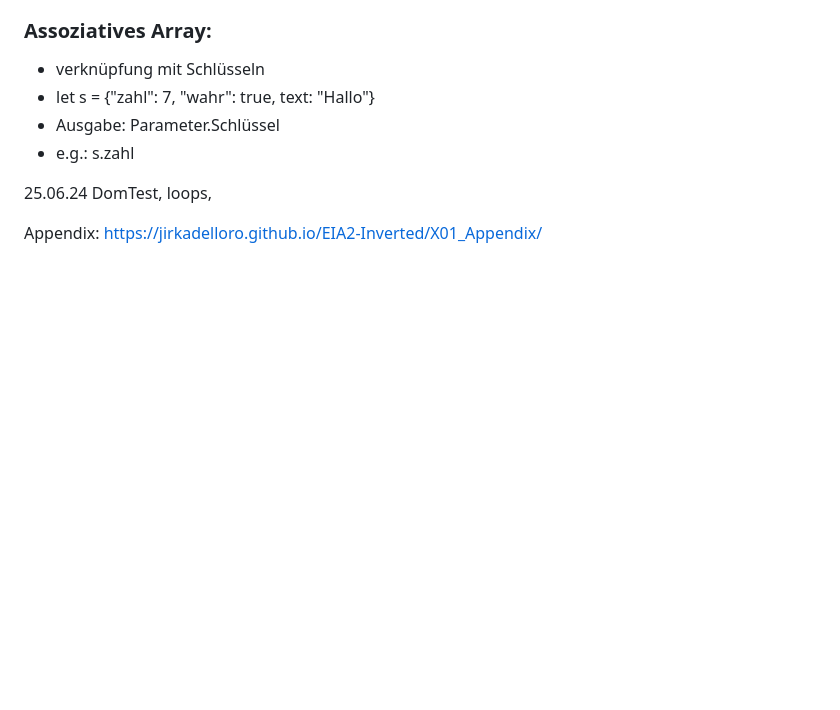
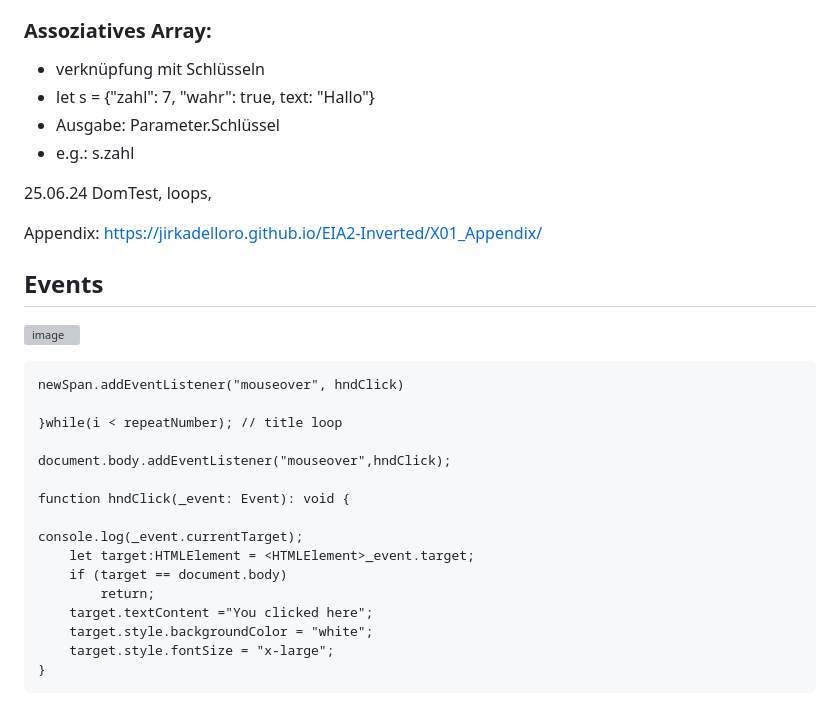
Before and after one commit to NxNelly/Pages, a Markdown page: Notes.md, the part around the change. Rendered like a GitHub page; blank space fills up the shorter version; grey boxes are pictures that could not be loaded.

````diff
--- a/Notes.md
+++ b/Notes.md
@@ -276,3 +276,26 @@ DomTest, loops,
 
 Appendix:
 https://jirkadelloro.github.io/EIA2-Inverted/X01_Appendix/
+
+## Events
+
+![image](https://github.com/NxNelly/Pages/assets/173050947/7703193b-e520-431e-b515-603e6e5df12b)
+
+```
+newSpan.addEventListener("mouseover", hndClick)
+
+}while(i < repeatNumber); // title loop
+
+document.body.addEventListener("mouseover",hndClick);
+
+function hndClick(_event: Event): void {
+
+console.log(_event.currentTarget);
+    let target:HTMLElement = <HTMLElement>_event.target;
+    if (target == document.body)
+        return;
+    target.textContent ="You clicked here";
+    target.style.backgroundColor = "white";
+    target.style.fontSize = "x-large";
+}
+```
````
